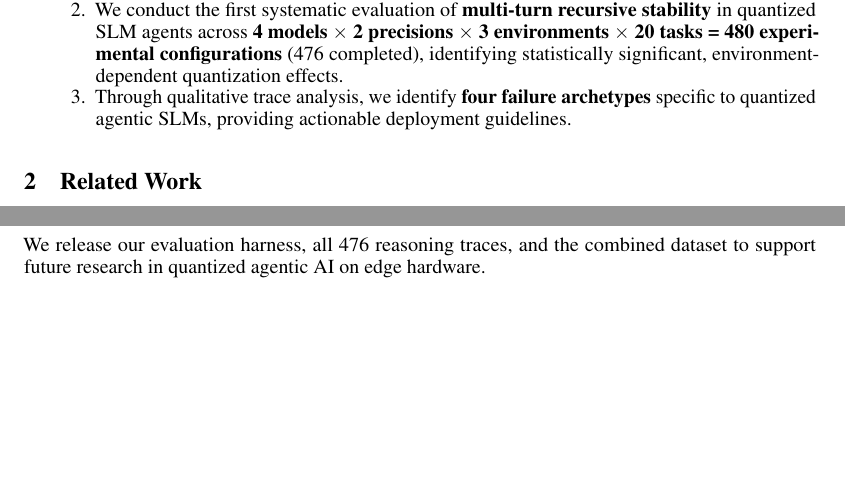
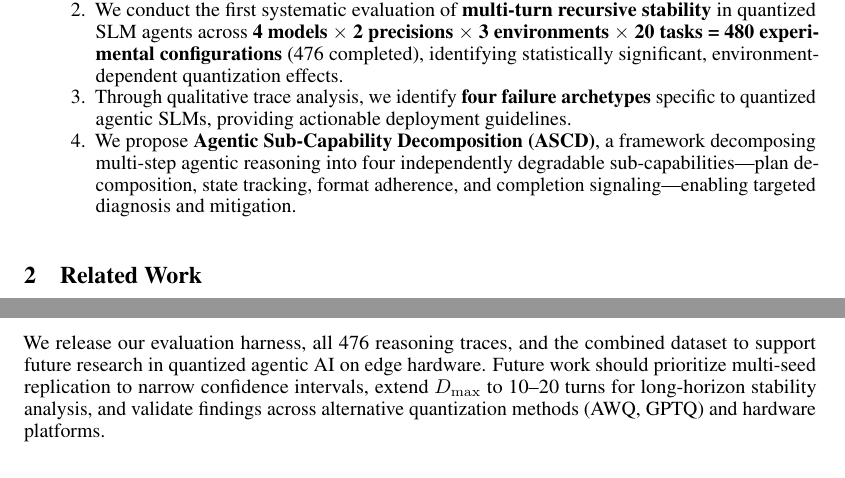
Before and after one commit to Faustus-Faber/democratizing-agentic-ai, a LaTeX paper (democratizing_agentic_ai.tex): two parts of pages 2 and 8 of 10 before the commit and two parts of pages 2 and 9 of 10 after it, joined at a grey line, cut so that both start at the same text, the shorter picture padded with empty space. Compiled offline with pdfLaTeX.

Commit message:
polish: CIs in abstract, ASCD as contribution #4, h->ht floats, future work

```diff
--- a/democratizing_agentic_ai.tex
+++ b/democratizing_agentic_ai.tex
@@ -52,6 +52,7 @@ However, deploying SLMs as \emph{autonomous agents}---where the model must maint
   \item We introduce the \textbf{Stability Decay Metric (SDM)} and \textbf{Quantization-Hallucination Ratio (QHR)} to disentangle agentic efficiency from structural formatting integrity.
   \item We conduct the first systematic evaluation of \textbf{multi-turn recursive stability} in quantized SLM agents across \textbf{4 models $\times$ 2 precisions $\times$ 3 environments $\times$ 20 tasks = 480 experimental configurations} (476 completed), identifying statistically significant, environment-dependent quantization effects.
   \item Through qualitative trace analysis, we identify \textbf{four failure archetypes} specific to quantized agentic SLMs, providing actionable deployment guidelines.
+  \item We propose \textbf{Agentic Sub-Capability Decomposition (ASCD)}, a framework decomposing multi-step agentic reasoning into four independently degradable sub-capabilities---plan decomposition, state tracking, format adherence, and completion signaling---enabling targeted diagnosis and mitigation.
 \end{enumerate}
 
 % ============================================================
@@ -336,7 +337,7 @@ This paper provides the first systematic evaluation of multi-turn recursive stab
   \item \textbf{Format adherence is the primary bottleneck:} 42.7\% of failures stem from parser/format errors rather than logical reasoning failures, suggesting that post-processing and output sanitization may be more impactful than precision upgrades.
 \end{itemize}
 
-We release our evaluation harness, all 476 reasoning traces, and the combined dataset to support future research in quantized agentic AI on edge hardware.
+We release our evaluation harness, all 476 reasoning traces, and the combined dataset to support future research in quantized agentic AI on edge hardware. Future work should prioritize multi-seed replication to narrow confidence intervals, extend $D_{\max}$ to 10--20 turns for long-horizon stability analysis, and validate findings across alternative quantization methods (AWQ, GPTQ) and hardware platforms.
 
 \begin{ack}
 We thank the open-source teams behind Qwen, Llama, Gemma, and Phi, the \texttt{bitsandbytes} and HuggingFace communities, and Google Colab for free GPU access. \textbf{Reproducibility:} All experiments used Colab free-tier T4 GPUs, March 3--12, 2026. The harness, 24 trace files, and dataset (476$\times$16) are at the project repository (redacted). \textbf{AI Disclosure:} AI-assisted tools were used for LaTeX formatting, code analysis, and iterative manuscript refinement; all experimental design, data collection, qualitative coding, and scientific interpretation were performed by the author.
```
Also changed, not shown: democratizing_agentic_ai.pdf, democratizing_agentic_ai.tex (4 more changed lines).
